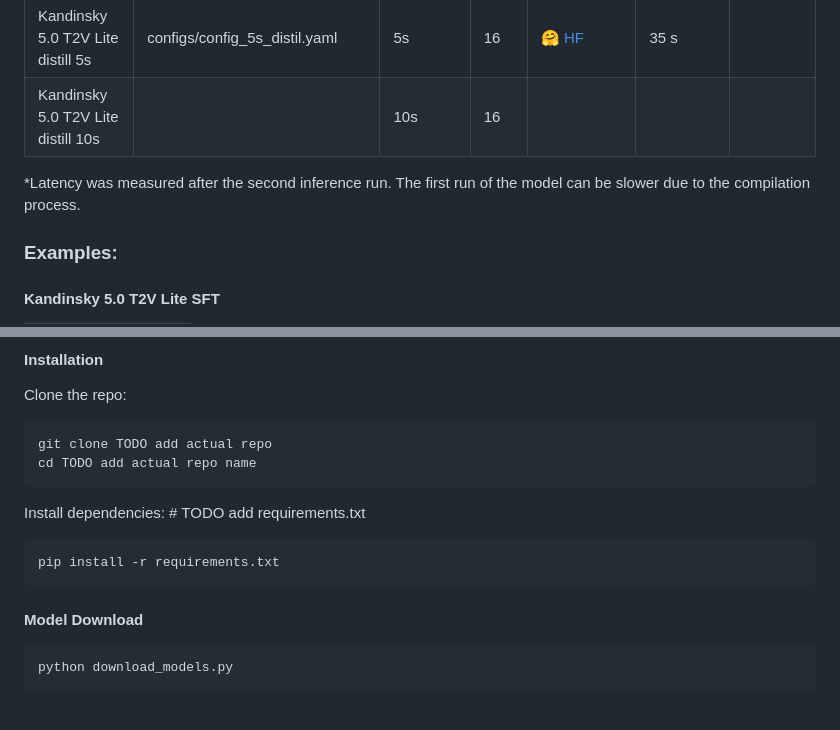
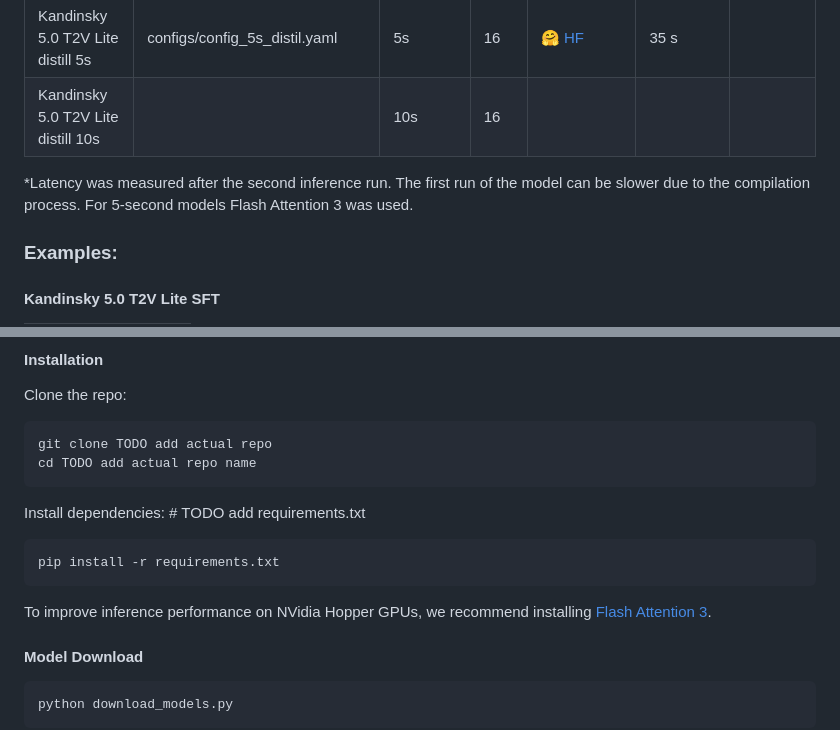
Before and after one commit to ai-forever/Kandinsky-5, a Markdown page: README.md, 2 parts joined by grey strips. Rendered like a GitHub page; blank space fills up the shorter version.

````diff
--- a/README.md
+++ b/README.md
@@ -66,7 +66,7 @@ All models are available in two versions: for generating 5-second and 10-second
 | Kandinsky 5.0 T2V Lite distill 5s   |configs/config_5s_distil.yaml| 5s             | 16  | 🤗 [HF](https://huggingface.co/ai-forever/Kandinsky-5.0-T2V-Lite-distilled16steps-5s)|       35 s     |              |
 | Kandinsky 5.0 T2V Lite distill 10s  |        | 10s            | 16  |            |                |              |
 
-*Latency was measured after the second inference run. The first run of the model can be slower due to the compilation process.
+*Latency was measured after the second inference run. The first run of the model can be slower due to the compilation process. For 5-second models Flash Attention 3 was used.
 
 ### Examples:
 
@@ -164,6 +164,8 @@ Install dependencies: # TODO add requirements.txt
 ```sh
 pip install -r requirements.txt
 ```
+
+To improve inference performance on NVidia Hopper GPUs, we recommend installing [Flash Attention 3](https://github.com/Dao-AILab/flash-attention/?tab=readme-ov-file#flashattention-3-beta-release).
 
 #### Model Download
 ```sh
````
